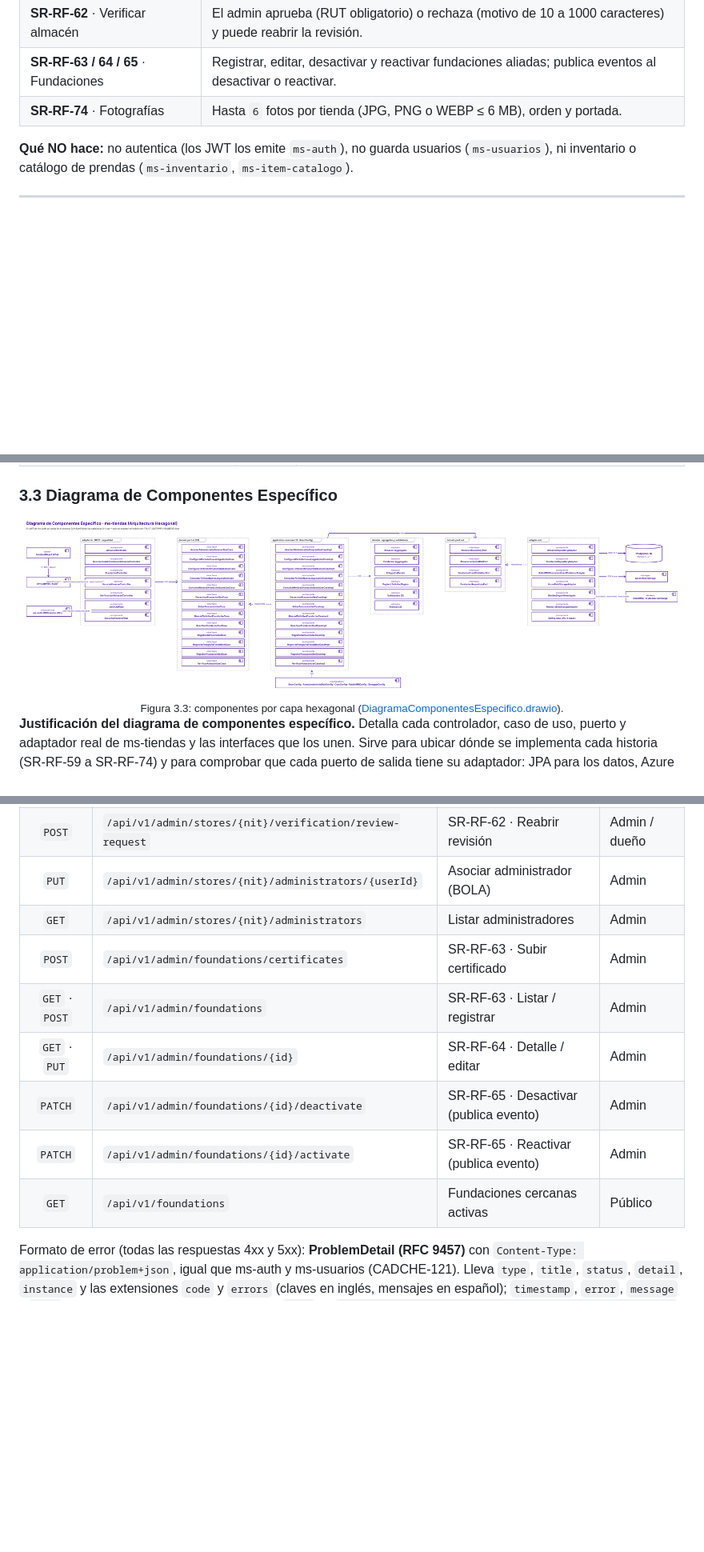
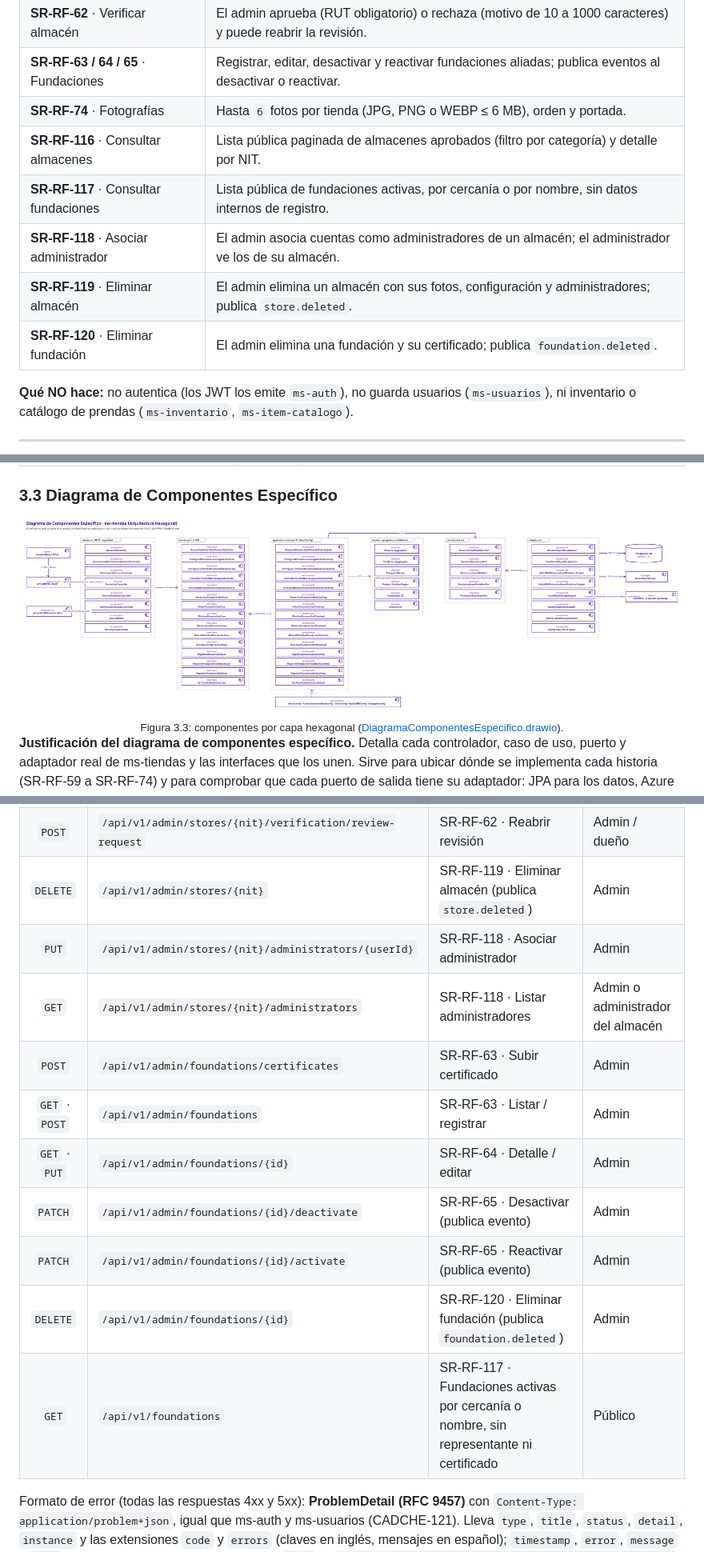
Before and after one commit to StyleRadar1/CADCHE-Stores-Service, a Markdown page: README.md, 3 parts joined by grey strips. Shown at 80% size. Drawn GitHub-style; pictures changed too: docs/uml/DiagramaComponentesEspecifico.png; blank space fills up the shorter version.

Commit message:
docs(tiendas): readme y diagramas con SR-RF-116 a SR-RF-120 y los eventos de eliminacion

```diff
--- a/README.md
+++ b/README.md
@@ -94,6 +94,11 @@
 | **SR-RF-62** · Verificar almacén | El admin aprueba (RUT obligatorio) o rechaza (motivo de 10 a 1000 caracteres) y puede reabrir la revisión. |
 | **SR-RF-63 / 64 / 65** · Fundaciones | Registrar, editar, desactivar y reactivar fundaciones aliadas; publica eventos al desactivar o reactivar. |
 | **SR-RF-74** · Fotografías | Hasta `6` fotos por tienda (JPG, PNG o WEBP ≤ 6 MB), orden y portada. |
+| **SR-RF-116** · Consultar almacenes | Lista pública paginada de almacenes aprobados (filtro por categoría) y detalle por NIT. |
+| **SR-RF-117** · Consultar fundaciones | Lista pública de fundaciones activas, por cercanía o por nombre, sin datos internos de registro. |
+| **SR-RF-118** · Asociar administrador | El admin asocia cuentas como administradores de un almacén; el administrador ve los de su almacén. |
+| **SR-RF-119** · Eliminar almacén | El admin elimina un almacén con sus fotos, configuración y administradores; publica `store.deleted`. |
+| **SR-RF-120** · Eliminar fundación | El admin elimina una fundación y su certificado; publica `foundation.deleted`. |
 
 **Qué NO hace:** no autentica (los JWT los emite `ms-auth`), no guarda usuarios (`ms-usuarios`), ni inventario o catálogo de prendas (`ms-inventario`, `ms-item-catalogo`).
 
@@ -307,14 +312,16 @@ tiendas/
 | `GET` | `/api/v1/admin/stores/verifications` | SR-RF-62 · Bandeja paginada por estado | Admin |
 | `GET` · `PATCH` | `/api/v1/admin/stores/{nit}/verification` | SR-RF-62 · Detalle / decidir | Admin |
 | `POST` | `/api/v1/admin/stores/{nit}/verification/review-request` | SR-RF-62 · Reabrir revisión | Admin / dueño |
-| `PUT` | `/api/v1/admin/stores/{nit}/administrators/{userId}` | Asociar administrador (BOLA) | Admin |
-| `GET` | `/api/v1/admin/stores/{nit}/administrators` | Listar administradores | Admin |
+| `DELETE` | `/api/v1/admin/stores/{nit}` | SR-RF-119 · Eliminar almacén (publica `store.deleted`) | Admin |
+| `PUT` | `/api/v1/admin/stores/{nit}/administrators/{userId}` | SR-RF-118 · Asociar administrador | Admin |
+| `GET` | `/api/v1/admin/stores/{nit}/administrators` | SR-RF-118 · Listar administradores | Admin o administrador del almacén |
 | `POST` | `/api/v1/admin/foundations/certificates` | SR-RF-63 · Subir certificado | Admin |
 | `GET` · `POST` | `/api/v1/admin/foundations` | SR-RF-63 · Listar / registrar | Admin |
 | `GET` · `PUT` | `/api/v1/admin/foundations/{id}` | SR-RF-64 · Detalle / editar | Admin |
 | `PATCH` | `/api/v1/admin/foundations/{id}/deactivate` | SR-RF-65 · Desactivar (publica evento) | Admin |
 | `PATCH` | `/api/v1/admin/foundations/{id}/activate` | SR-RF-65 · Reactivar (publica evento) | Admin |
-| `GET` | `/api/v1/foundations` | Fundaciones cercanas activas | Público |
+| `DELETE` | `/api/v1/admin/foundations/{id}` | SR-RF-120 · Eliminar fundación (publica `foundation.deleted`) | Admin |
+| `GET` | `/api/v1/foundations` | SR-RF-117 · Fundaciones activas por cercanía o nombre, sin representante ni certificado | Público |
 
 Formato de error (todas las respuestas 4xx y 5xx): **ProblemDetail (RFC 9457)** con `Content-Type: application/problem+json`, igual que ms-auth y ms-usuarios (CADCHE-121). Lleva `type`, `title`, `status`, `detail`, `instance` y las extensiones `code` y `errors` (claves en inglés, mensajes en español); `timestamp`, `error`, `message` y `path` quedan como alias de compatibilidad. `type` es `https://api.styleradar.com/errors/{code en minúsculas con guiones}`. Catálogo de `code`: `INVALID_DATA`, `BUSINESS_RULE_VIOLATION` (400), `UNAUTHENTICATED` (401), `ACCESS_DENIED` (403), `RESOURCE_NOT_FOUND` (404), `METHOD_NOT_ALLOWED` (405), `CONFLICT` (409), `FILE_TOO_LARGE` (413), `UNPROCESSABLE_OPERATION` (422), `INTERNAL_ERROR` (500) y `SERVICE_UNAVAILABLE` (503).
 
```
Also changed, not shown: other parts of README.md (+29 -4 lines), 3 other files.
